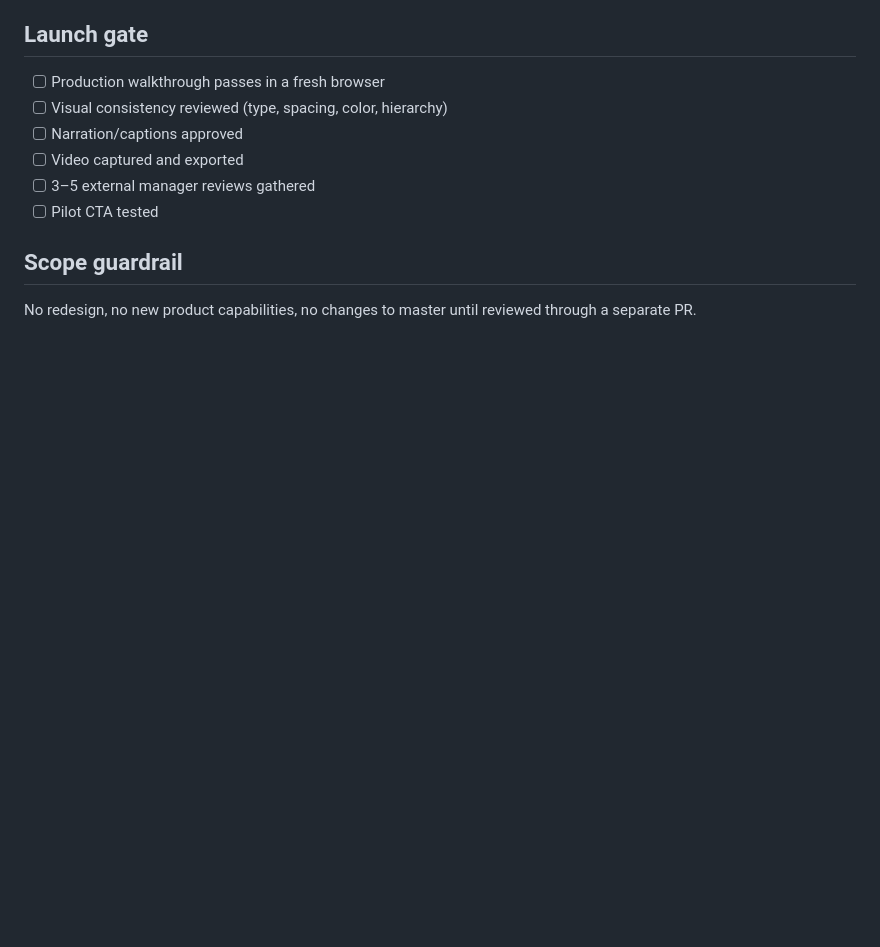
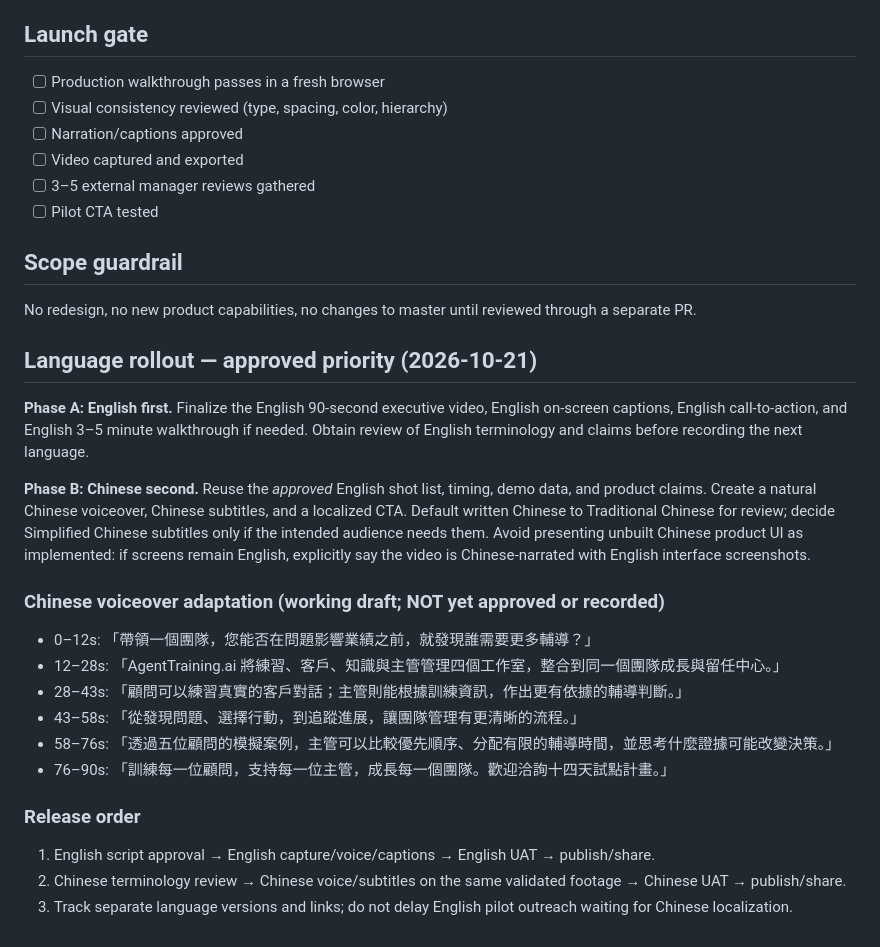
Before and after one commit to musesinstitute/agentraining-site, a Markdown page: docs/manager-demo-video-production-2026-10-21.md, the part around the change. Rendered like a GitHub page; blank space fills up the shorter version.

Commit message:
docs: schedule Chinese localization after English demo release

```diff
--- a/docs/manager-demo-video-production-2026-10-21.md
+++ b/docs/manager-demo-video-production-2026-10-21.md
@@ -42,3 +42,21 @@ Produce a concise English-language 90-second manager-facing video that motivates
 
 ## Scope guardrail
 No redesign, no new product capabilities, no changes to master until reviewed through a separate PR.
+
+## Language rollout — approved priority (2026-10-21)
+**Phase A: English first.** Finalize the English 90-second executive video, English on-screen captions, English call-to-action, and English 3–5 minute walkthrough if needed. Obtain review of English terminology and claims before recording the next language.
+
+**Phase B: Chinese second.** Reuse the *approved* English shot list, timing, demo data, and product claims. Create a natural Chinese voiceover, Chinese subtitles, and a localized CTA. Default written Chinese to Traditional Chinese for review; decide Simplified Chinese subtitles only if the intended audience needs them. Avoid presenting unbuilt Chinese product UI as implemented: if screens remain English, explicitly say the video is Chinese-narrated with English interface screenshots.
+
+### Chinese voiceover adaptation (working draft; NOT yet approved or recorded)
+- 0–12s: 「帶領一個團隊，您能否在問題影響業績之前，就發現誰需要更多輔導？」
+- 12–28s: 「AgentTraining.ai 將練習、客戶、知識與主管管理四個工作室，整合到同一個團隊成長與留任中心。」
+- 28–43s: 「顧問可以練習真實的客戶對話；主管則能根據訓練資訊，作出更有依據的輔導判斷。」
+- 43–58s: 「從發現問題、選擇行動，到追蹤進展，讓團隊管理有更清晰的流程。」
+- 58–76s: 「透過五位顧問的模擬案例，主管可以比較優先順序、分配有限的輔導時間，並思考什麼證據可能改變決策。」
+- 76–90s: 「訓練每一位顧問，支持每一位主管，成長每一個團隊。歡迎洽詢十四天試點計畫。」
+
+### Release order
+1. English script approval → English capture/voice/captions → English UAT → publish/share.
+2. Chinese terminology review → Chinese voice/subtitles on the same validated footage → Chinese UAT → publish/share.
+3. Track separate language versions and links; do not delay English pilot outreach waiting for Chinese localization.
```
